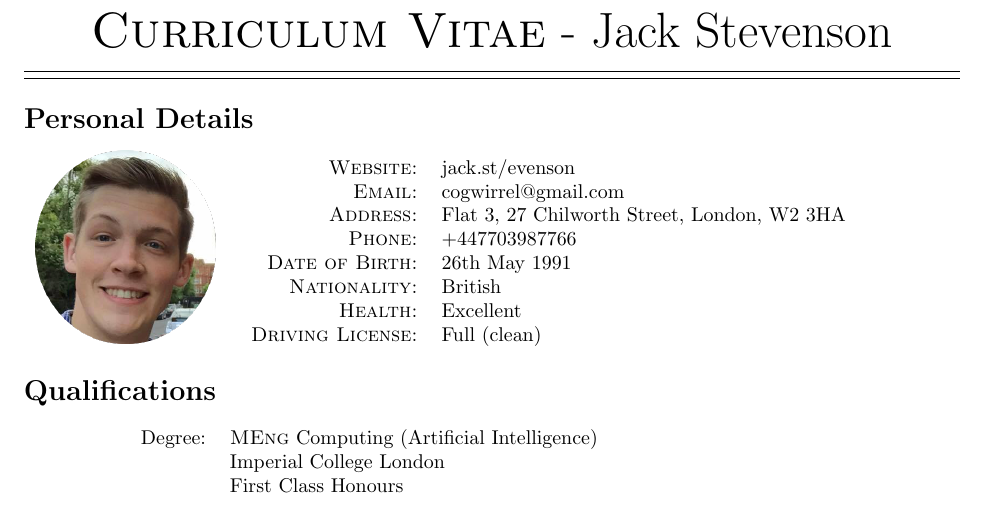
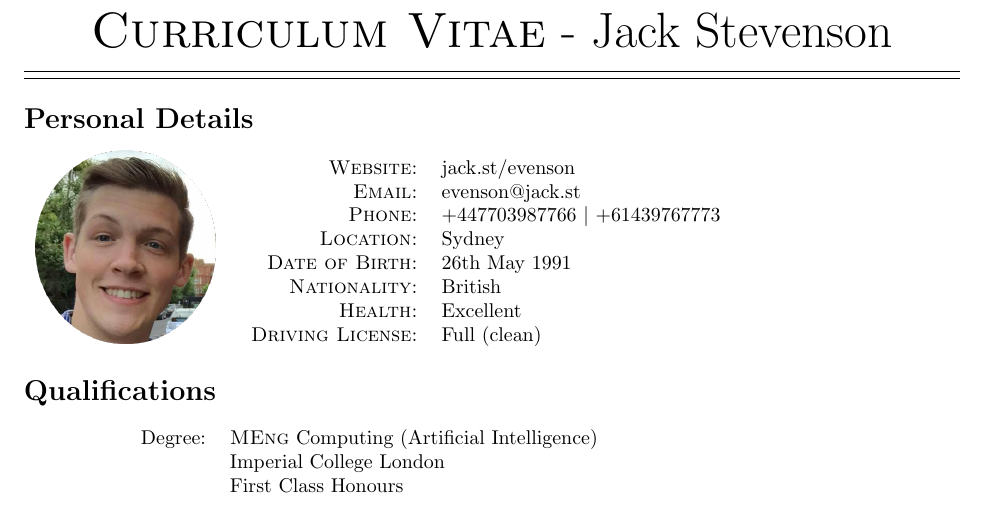
Before and after one commit to cogwirrel/cv, a LaTeX CV (cv.tex, which reads body/contact.tex): part of page 1 of 2, cut so that both start at the same text. Compiled offline with pdfLaTeX.

Commit message:
Update contact details

```diff
--- a/body/contact.tex
+++ b/body/contact.tex
@@ -8,9 +8,9 @@
 
 \begin{tabular}{rl}
 \textsc{Website:} & jack.st/evenson \\
-\textsc{Email:} & cogwirrel@gmail.com \\
-\textsc{Address:} & Flat 3, 27 Chilworth Street, London, W2 3HA\\
-\textsc{Phone:} & +447703987766\\
+\textsc{Email:} & evenson@jack.st \\
+\textsc{Phone:} & +447703987766 $|$ +61439767773\\
+\textsc{Location:} & Sydney \\
 \textsc{Date of Birth:} & 26th May 1991 \\
 \textsc{Nationality:} & British \\
 \textsc{Health:} & Excellent \\
```
